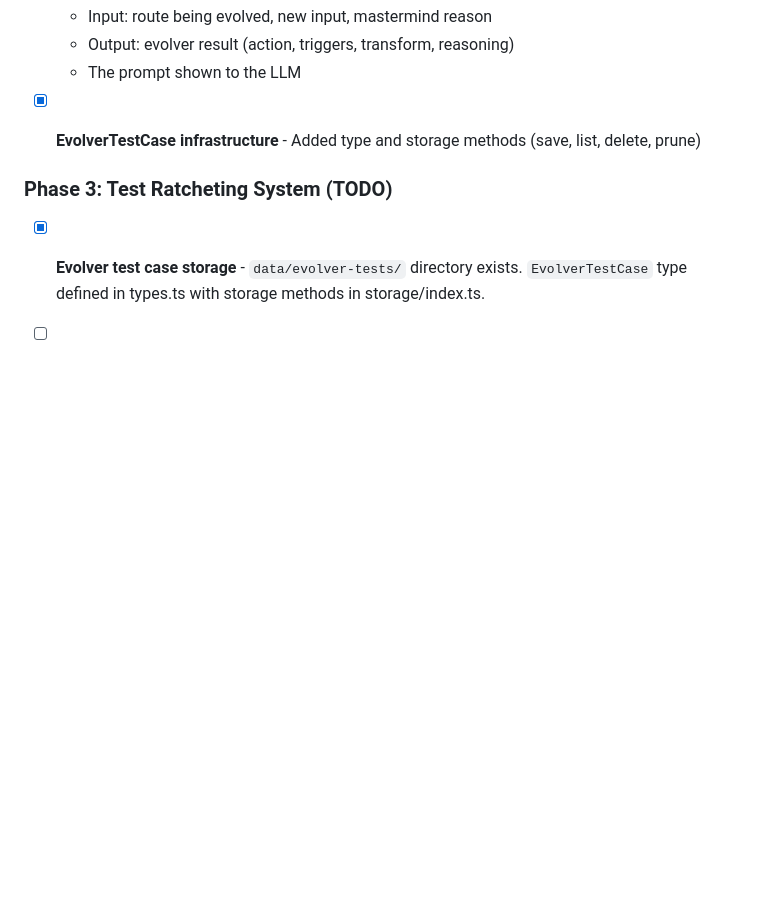
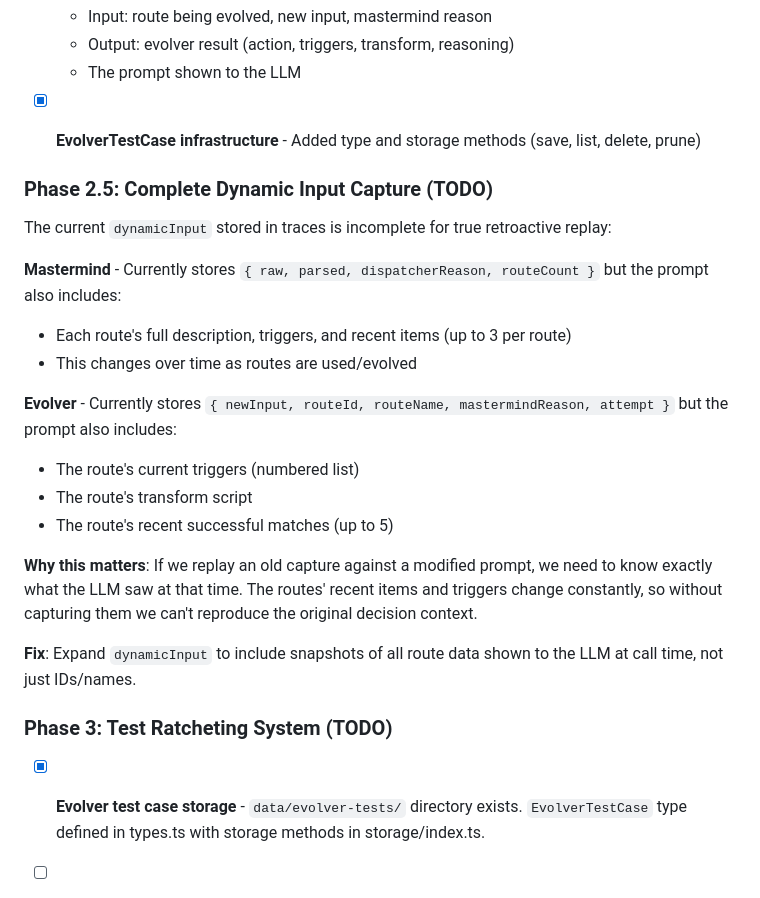
Before and after one commit to malcolmocean/slapture, a Markdown page: docs/plans/2026-01-22-evolver-improvements.md, the part around the change. GitHub-like rendering; blank space fills up the shorter version.

Commit message:
docs: add Phase 2.5 for complete dynamic input capture
Current dynamicInput is incomplete - missing route recent items,
triggers, and other data that was shown to the LLM at call time.
Without these snapshots, we can't truly replay old captures.

Co-Authored-By: Claude Opus 4.5 <noreply@anthropic.com>

```diff
--- a/docs/plans/2026-01-22-evolver-improvements.md
+++ b/docs/plans/2026-01-22-evolver-improvements.md
@@ -66,6 +66,23 @@
 
 - [x] **EvolverTestCase infrastructure** - Added type and storage methods (save, list, delete, prune)
 
+### Phase 2.5: Complete Dynamic Input Capture (TODO)
+
+The current `dynamicInput` stored in traces is incomplete for true retroactive replay:
+
+**Mastermind** - Currently stores `{ raw, parsed, dispatcherReason, routeCount }` but the prompt also includes:
+- Each route's full description, triggers, and recent items (up to 3 per route)
+- This changes over time as routes are used/evolved
+
+**Evolver** - Currently stores `{ newInput, routeId, routeName, mastermindReason, attempt }` but the prompt also includes:
+- The route's current triggers (numbered list)
+- The route's transform script
+- The route's recent successful matches (up to 5)
+
+**Why this matters**: If we replay an old capture against a modified prompt, we need to know exactly what the LLM saw at that time. The routes' recent items and triggers change constantly, so without capturing them we can't reproduce the original decision context.
+
+**Fix**: Expand `dynamicInput` to include snapshots of all route data shown to the LLM at call time, not just IDs/names.
+
 ### Phase 3: Test Ratcheting System (TODO)
 
 - [x] **Evolver test case storage** - `data/evolver-tests/` directory exists. `EvolverTestCase` type defined in types.ts with storage methods in storage/index.ts.
```
